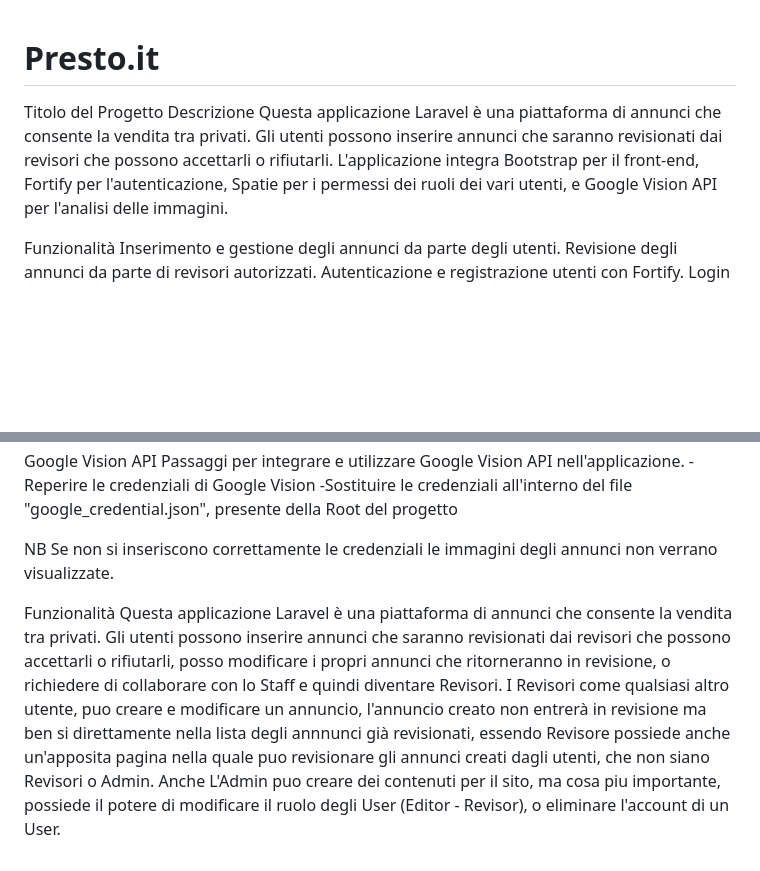
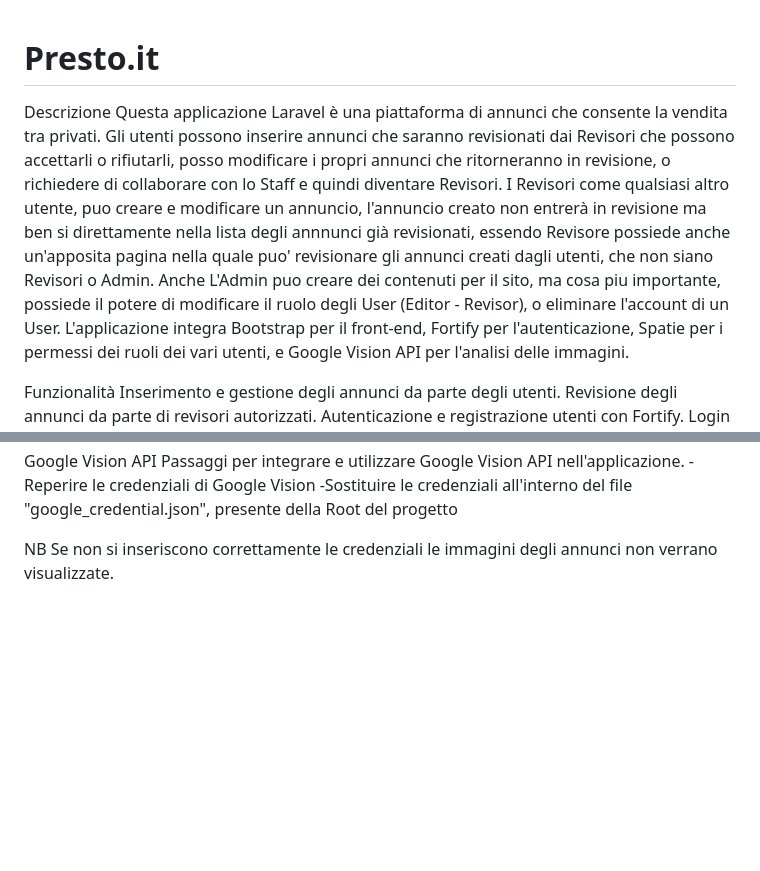
Before and after one commit to fabio-rizzo/Presto.it, a Markdown page: README.md, 2 parts joined by grey strips. Rendered like a GitHub page; blank space fills up the shorter version.

```diff
--- a/README.md
+++ b/README.md
@@ -1,7 +1,12 @@
 # Presto.it
-Titolo del Progetto
+
 Descrizione
-Questa applicazione Laravel è una piattaforma di annunci che consente la vendita tra privati. Gli utenti possono inserire annunci che saranno revisionati dai revisori che possono accettarli o rifiutarli.
+Questa applicazione Laravel è una piattaforma di annunci che consente la vendita tra privati.
+Gli utenti possono inserire annunci che saranno revisionati dai Revisori che possono accettarli o rifiutarli, posso modificare i propri annunci che ritorneranno in revisione,
+o richiedere di collaborare con lo Staff e quindi diventare Revisori.
+I Revisori come qualsiasi altro utente, puo creare e modificare un annuncio, l'annuncio creato non entrerà in revisione ma ben si direttamente nella lista degli annnunci già
+revisionati, essendo Revisore possiede anche un'apposita pagina nella quale puo' revisionare gli annunci creati dagli utenti, che non siano Revisori o Admin.
+Anche L'Admin puo creare dei contenuti per il sito, ma cosa piu importante, possiede il potere di modificare il ruolo degli User (Editor - Revisor), o eliminare l'account di un User.
 L'applicazione integra Bootstrap per il front-end, Fortify per l'autenticazione, Spatie per i permessi dei ruoli dei vari utenti, e Google Vision API per l'analisi delle immagini.
 
 Funzionalità
@@ -61,13 +66,3 @@ Passaggi per integrare e utilizzare Google Vision API nell'applicazione.
  -Sostituire le credenziali all'interno del file "google_credential.json", presente della Root del progetto
 
  NB Se non si inseriscono correttamente le credenziali le immagini degli annunci non verrano visualizzate.
-
-
-
-Funzionalità
-Questa applicazione Laravel è una piattaforma di annunci che consente la vendita tra privati.
-Gli utenti possono inserire annunci che saranno revisionati dai revisori che possono accettarli o rifiutarli, posso modificare i propri annunci che ritorneranno in revisione,
-o richiedere di collaborare con lo Staff e quindi diventare Revisori.
-I Revisori come qualsiasi altro utente, puo creare e modificare un annuncio, l'annuncio creato non entrerà in revisione ma ben si direttamente nella lista degli annnunci già
-revisionati, essendo Revisore possiede anche un'apposita pagina nella quale puo revisionare gli annunci creati dagli utenti, che non siano Revisori o Admin.
-Anche L'Admin puo creare dei contenuti per il sito, ma cosa piu importante, possiede il potere di modificare il ruolo degli User (Editor - Revisor), o eliminare l'account di un User.
```
